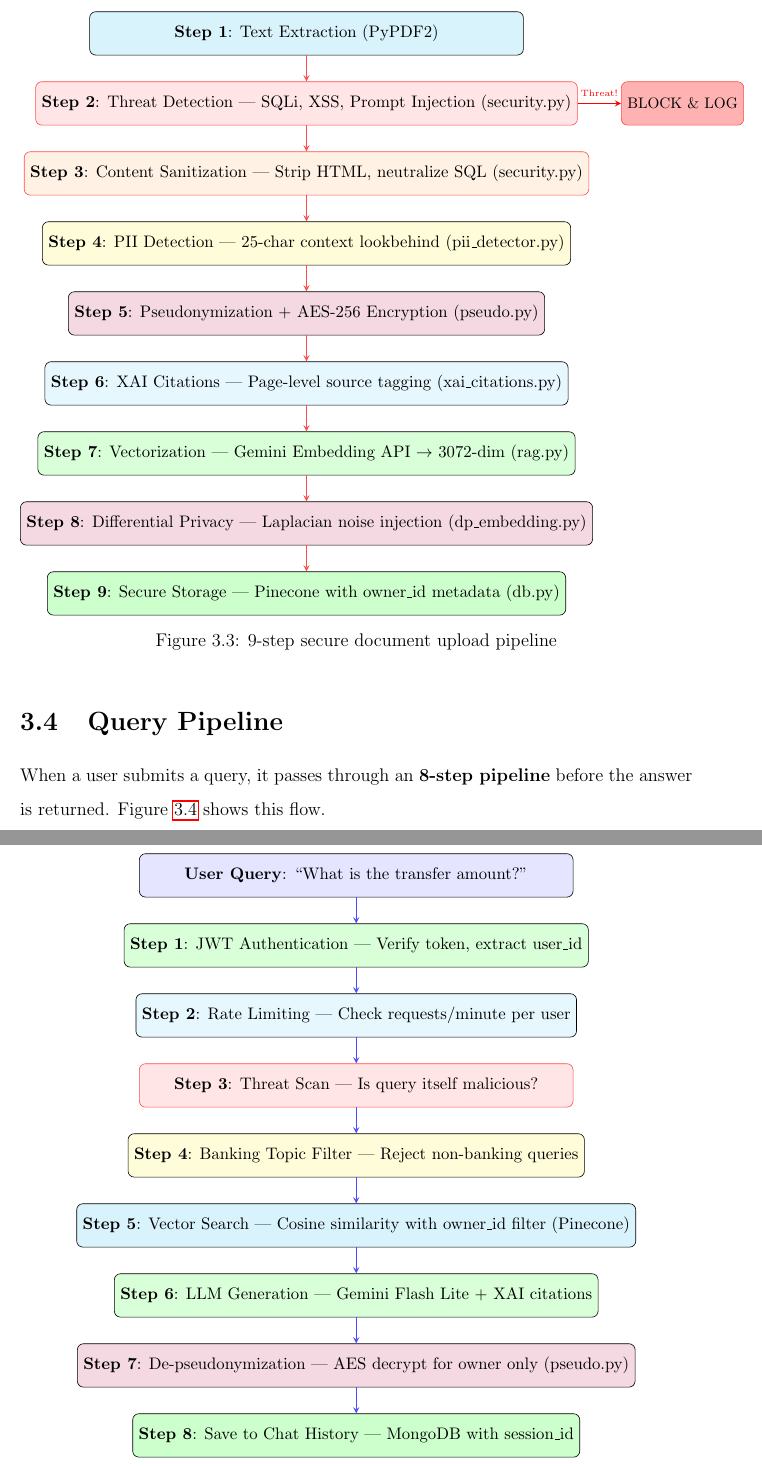
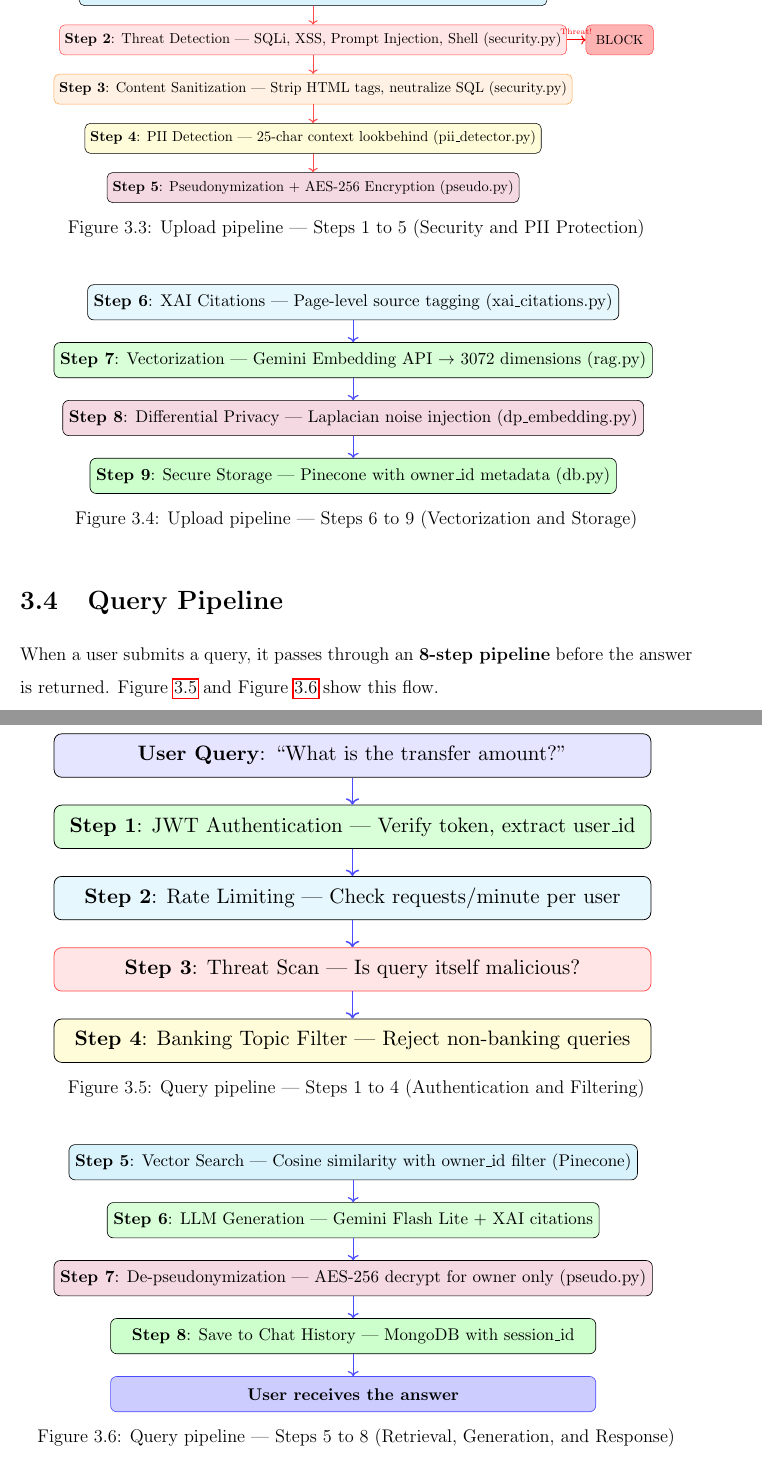
Before and after one commit to chakriyadav-10/secure-rag, a LaTeX thesis (report/main.tex, which reads report/chapter3.tex): two parts of pages 20 and 21 of 41, joined at a grey line, cut at the place of the change. Compiled offline with pdfLaTeX.

Commit message:
Fixed all TikZ diagrams: resizebox auto-scaling, split pipelines into 2 figures each, fixed node positioning to prevent overlap

```diff
--- a/report/chapter3.tex
+++ b/report/chapter3.tex
@@ -98,53 +119,85 @@ The document upload pipeline is the core security mechanism of the system. Every
 
 \begin{figure}[H]
 \centering
-\begin{tikzpicture}[node distance=0.6cm]
-    \node (s1) [process, fill=cyan!15, minimum width=10cm] {\textbf{Step 1}: Text Extraction (PyPDF2)};
-    \node (s2) [security, below=of s1, minimum width=10cm] {\textbf{Step 2}: Threat Detection --- SQLi, XSS, Prompt Injection (security.py)};
-    \node (s3) [security, below=of s2, minimum width=10cm, fill=orange!10] {\textbf{Step 3}: Content Sanitization --- Strip HTML, neutralize SQL (security.py)};
-    \node (s4) [process, fill=yellow!15, below=of s3, minimum width=10cm] {\textbf{Step 4}: PII Detection --- 25-char context lookbehind (pii\_detector.py)};
-    \node (s5) [process, fill=purple!15, below=of s4, minimum width=10cm] {\textbf{Step 5}: Pseudonymization + AES-256 Encryption (pseudo.py)};
-    \node (s6) [process, fill=cyan!10, below=of s5, minimum width=10cm] {\textbf{Step 6}: XAI Citations --- Page-level source tagging (xai\_citations.py)};
-    \node (s7) [process, fill=green!15, below=of s6, minimum width=10cm] {\textbf{Step 7}: Vectorization --- Gemini Embedding API $\rightarrow$ 3072-dim (rag.py)};
-    \node (s8) [process, fill=purple!15, below=of s7, minimum width=10cm] {\textbf{Step 8}: Differential Privacy --- Laplacian noise injection (dp\_embedding.py)};
-    \node (s9) [process, fill=green!20, below=of s8, minimum width=10cm] {\textbf{Step 9}: Secure Storage --- Pinecone with owner\_id metadata (db.py)};
+\resizebox{0.9\textwidth}{!}{%
+\begin{tikzpicture}[node distance=0.5cm, every node/.style={font=\small}]
+    \node (s1) [process, fill=cyan!15, minimum width=11cm, minimum height=0.8cm] {\textbf{Step 1}: Text Extraction --- PyPDF2 extracts raw text from PDF pages};
+    \node (s2) [security, below=of s1, minimum width=11cm, minimum height=0.8cm] {\textbf{Step 2}: Threat Detection --- SQLi, XSS, Prompt Injection, Shell (security.py)};
+    \node (s3) [process, fill=orange!10, below=of s2, minimum width=11cm, minimum height=0.8cm, draw=orange!70] {\textbf{Step 3}: Content Sanitization --- Strip HTML tags, neutralize SQL (security.py)};
+    \node (s4) [process, fill=yellow!15, below=of s3, minimum width=11cm, minimum height=0.8cm] {\textbf{Step 4}: PII Detection --- 25-char context lookbehind (pii\_detector.py)};
+    \node (s5) [process, fill=purple!15, below=of s4, minimum width=11cm, minimum height=0.8cm] {\textbf{Step 5}: Pseudonymization + AES-256 Encryption (pseudo.py)};
 
-    % Arrows
-    \foreach \i/\j in {s1/s2, s2/s3, s3/s4, s4/s5, s5/s6, s6/s7, s7/s8, s8/s9} {
-        \draw [arrow, thick, red!70] (\i.south) -- (\j.north);
+    \foreach \i/\j in {s1/s2, s2/s3, s3/s4, s4/s5} {
+        \draw [->, thick, red!70] (\i.south) -- (\j.north);
     }
 
-    % Block arrow from Step 2
-    \node (block) [security, fill=red!30, right=1cm of s2, minimum width=2cm] {\footnotesize BLOCK \& LOG};
-    \draw [arrow, thick, red] (s2.east) -- node[above, font=\tiny]{Threat!} (block.west);
+    % Block arrow
+    \node (block) [security, fill=red!30, right=0.5cm of s2, minimum width=1.8cm, minimum height=0.8cm] {\footnotesize BLOCK};
+    \draw [->, thick, red] (s2.east) -- node[above, font=\tiny]{Threat!} (block.west);
 \end{tikzpicture}
-\caption{9-step secure document upload pipeline}
-\label{fig:upload_pipeline}
+}%
+\caption{Upload pipeline --- Steps 1 to 5 (Security and PII Protection)}
+\label{fig:upload_pipeline_a}
+\end{figure}
+
+\begin{figure}[H]
+\centering
+\resizebox{0.9\textwidth}{!}{%
+\begin{tikzpicture}[node distance=0.5cm, every node/.style={font=\small}]
+    \node (s6) [process, fill=cyan!10, minimum width=11cm, minimum height=0.8cm] {\textbf{Step 6}: XAI Citations --- Page-level source tagging (xai\_citations.py)};
+    \node (s7) [process, fill=green!15, below=of s6, minimum width=11cm, minimum height=0.8cm] {\textbf{Step 7}: Vectorization --- Gemini Embedding API $\rightarrow$ 3072 dimensions (rag.py)};
+    \node (s8) [process, fill=purple!15, below=of s7, minimum width=11cm, minimum height=0.8cm] {\textbf{Step 8}: Differential Privacy --- Laplacian noise injection (dp\_embedding.py)};
+    \node (s9) [process, fill=green!20, below=of s8, minimum width=11cm, minimum height=0.8cm] {\textbf{Step 9}: Secure Storage --- Pinecone with owner\_id metadata (db.py)};
+
+    \foreach \i/\j in {s6/s7, s7/s8, s8/s9} {
+        \draw [->, thick, blue!70] (\i.south) -- (\j.north);
+    }
+\end{tikzpicture}
+}%
+\caption{Upload pipeline --- Steps 6 to 9 (Vectorization and Storage)}
+\label{fig:upload_pipeline_b}
 \end{figure}
 
 \section{Query Pipeline}
 
-When a user submits a query, it passes through an \textbf{8-step pipeline} before the answer is returned. Figure~\ref{fig:query_pipeline} shows this flow.
+When a user submits a query, it passes through an \textbf{8-step pipeline} before the answer is returned. Figure~\ref{fig:query_pipeline_a} and Figure~\ref{fig:query_pipeline_b} show this flow.
 
 \begin{figure}[H]
 \centering
-\begin{tikzpicture}[node distance=0.6cm]
-    \node (q0) [process, fill=blue!10, minimum width=10cm] {\textbf{User Query}: ``What is the transfer amount?''};
-    \node (q1) [process, fill=green!15, below=of q0, minimum width=10cm] {\textbf{Step 1}: JWT Authentication --- Verify token, extract user\_id};
-    \node (q2) [process, fill=cyan!10, below=of q1, minimum width=10cm] {\textbf{Step 2}: Rate Limiting --- Check requests/minute per user};
-    \node (q3) [security, below=of q2, minimum width=10cm] {\textbf{Step 3}: Threat Scan --- Is query itself malicious?};
-    \node (q4) [process, fill=yellow!15, below=of q3, minimum width=10cm] {\textbf{Step 4}: Banking Topic Filter --- Reject non-banking queries};
-    \node (q5) [process, fill=cyan!15, below=of q4, minimum width=10cm] {\textbf{Step 5}: Vector Search --- Cosine similarity with owner\_id filter (Pinecone)};
-    \node (q6) [process, fill=green!15, below=of q5, minimum width=10cm] {\textbf{Step 6}: LLM Generation --- Gemini Flash Lite + XAI citations};
-    \node (q7) [process, fill=purple!15, below=of q6, minimum width=10cm] {\textbf{Step 7}: De-pseudonymization --- AES decrypt for owner only (pseudo.py)};
-    \node (q8) [process, fill=green!20, below=of q7, minimum width=10cm] {\textbf{Step 8}: Save to Chat History --- MongoDB with session\_id};
+\resizebox{0.9\textwidth}{!}{%
+\begin{tikzpicture}[node distance=0.5cm, every node/.style={font=\small}]
+    \node (q0) [process, fill=blue!10, minimum width=11cm, minimum height=0.8cm] {\textbf{User Query}: ``What is the transfer amount?''};
+    \node (q1) [process, fill=green!15, below=of q0, minimum width=11cm, minimum height=0.8cm] {\textbf{Step 1}: JWT Authentication --- Verify token, extract user\_id};
+    \node (q2) [process, fill=cyan!10, below=of q1, minimum width=11cm, minimum height=0.8cm] {\textbf{Step 2}: Rate Limiting --- Check requests/minute per user};
+    \node (q3) [security, below=of q2, minimum width=11cm, minimum height=0.8cm] {\textbf{Step 3}: Threat Scan --- Is query itself malicious?};
+    \node (q4) [process, fill=yellow!15, below=of q3, minimum width=11cm, minimum height=0.8cm] {\textbf{Step 4}: Banking Topic Filter --- Reject non-banking queries};
 
-    \foreach \i/\j in {q0/q1, q1/q2, q2/q3, q3/q4, q4/q5, q5/q6, q6/q7, q7/q8} {
-        \draw [arrow, thick, blue!70] (\i.south) -- (\j.north);
+    \foreach \i/\j in {q0/q1, q1/q2, q2/q3, q3/q4} {
+        \draw [->, thick, blue!70] (\i.south) -- (\j.north);
     }
 \end{tikzpicture}
-\caption{8-step secure query pipeline}
-\label{fig:query_pipeline}
+}%
+\caption{Query pipeline --- Steps 1 to 4 (Authentication and Filtering)}
+\label{fig:query_pipeline_a}
+\end{figure}
+
+\begin{figure}[H]
+\centering
+\resizebox{0.9\textwidth}{!}{%
+\begin{tikzpicture}[node distance=0.5cm, every node/.style={font=\small}]
+    \node (q5) [process, fill=cyan!15, minimum width=11cm, minimum height=0.8cm] {\textbf{Step 5}: Vector Search --- Cosine similarity with owner\_id filter (Pinecone)};
+    \node (q6) [process, fill=green!15, below=of q5, minimum width=11cm, minimum height=0.8cm] {\textbf{Step 6}: LLM Generation --- Gemini Flash Lite + XAI citations};
+    \node (q7) [process, fill=purple!15, below=of q6, minimum width=11cm, minimum height=0.8cm] {\textbf{Step 7}: De-pseudonymization --- AES-256 decrypt for owner only (pseudo.py)};
+    \node (q8) [process, fill=green!20, below=of q7, minimum width=11cm, minimum height=0.8cm] {\textbf{Step 8}: Save to Chat History --- MongoDB with session\_id};
+    \node (ans) [process, fill=blue!20, below=of q8, minimum width=11cm, minimum height=0.8cm, draw=blue!70] {\textbf{User receives the answer}};
+
+    \foreach \i/\j in {q5/q6, q6/q7, q7/q8, q8/ans} {
+        \draw [->, thick, blue!70] (\i.south) -- (\j.north);
+    }
+\end{tikzpicture}
+}%
+\caption{Query pipeline --- Steps 5 to 8 (Retrieval, Generation, and Response)}
+\label{fig:query_pipeline_b}
 \end{figure}
 
 \section{Multi-Tenant Document Isolation}
--- a/report/main.tex
+++ b/report/main.tex
@@ -1,6 +1,7 @@
 \documentclass[12pt,a4paper]{report}
 
 \usepackage{amsthm,amssymb,amsmath,mathrsfs,setspace}
+\usepackage{pifont}  % For \ding checkmarks and crosses
 \usepackage{graphicx}
 \usepackage{float}
 \usepackage{placeins}
```
Also changed, not shown: report/logo2.jpg (added), report/chapter3.tex (109 more changed lines).
